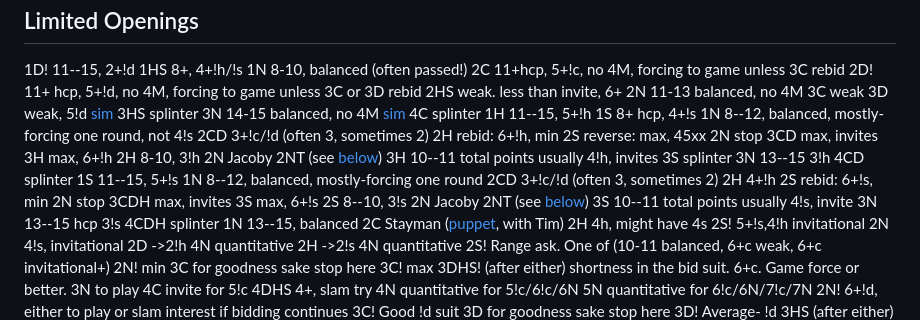
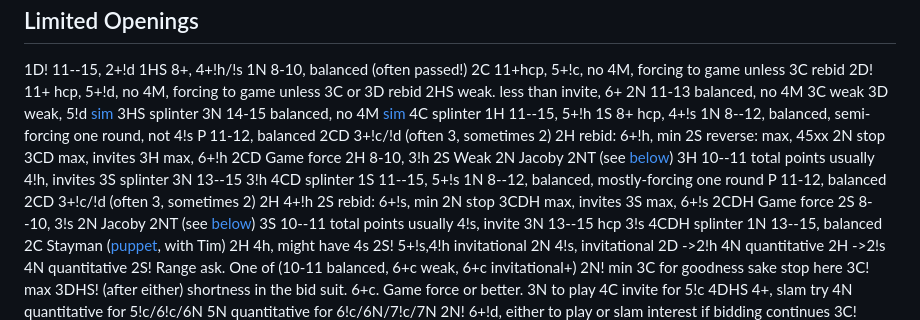
Before and after one commit to hildjj/bidding, a Markdown page: precision.md, the part around the change. Rendered like a GitHub page.

Commit message:
Clarify semi-forcing

```diff
--- a/precision.md
+++ b/precision.md
@@ -71,14 +71,17 @@ Last Updated: 2025-01-05.
   4C splinter
 1H 11--15, 5+!h
   1S 8+ hcp, 4+!s
-  1N 8--12, balanced, mostly-forcing one round, not 4!s
+  1N 8--12, balanced, semi-forcing one round, not 4!s
+    P 11-12, balanced
     2CD 3+!c/!d (often 3, sometimes 2)
     2H rebid: 6+!h, min
     2S reverse: max, 45xx
     2N stop
     3CD max, invites
     3H max, 6+!h
+  2CD Game force
   2H 8-10, 3!h
+  2S Weak
   2N Jacoby 2NT (see [below](#jacoby-2nt))
   3H 10--11 total points usually 4!h, invites
   3S splinter
@@ -86,12 +89,14 @@ Last Updated: 2025-01-05.
   4CD splinter
 1S 11--15, 5+!s
   1N 8--12, balanced, mostly-forcing one round
+    P 11-12, balanced
     2CD 3+!c/!d (often 3, sometimes 2)
     2H 4+!h
     2S rebid: 6+!s, min
     2N stop
     3CDH max, invites
     3S max, 6+!s
+  2CDH Game force
   2S 8--10, 3!s
   2N Jacoby 2NT (see [below](#jacoby-2nt))
   3S 10--11 total points usually 4!s, invite
```
